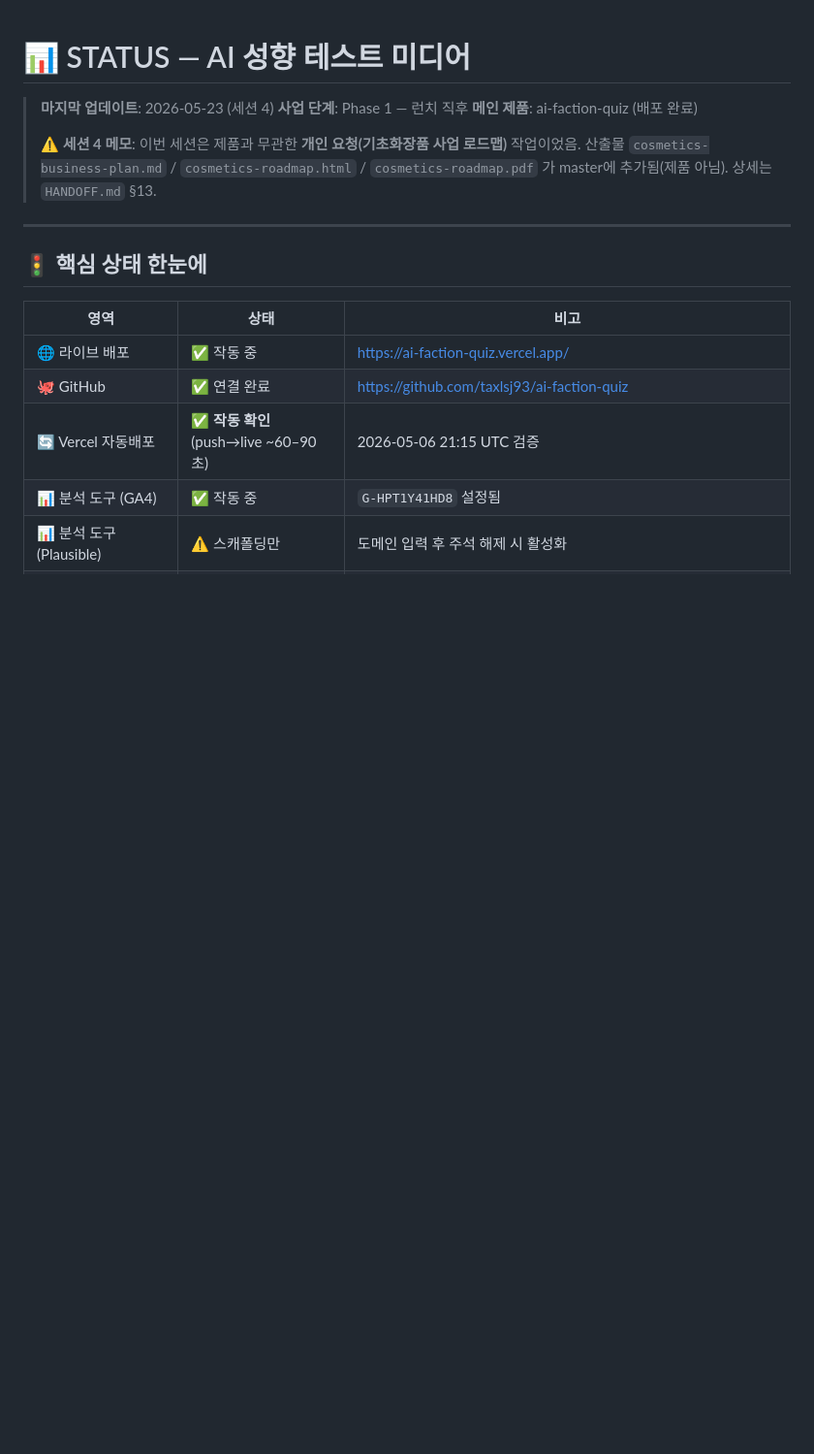
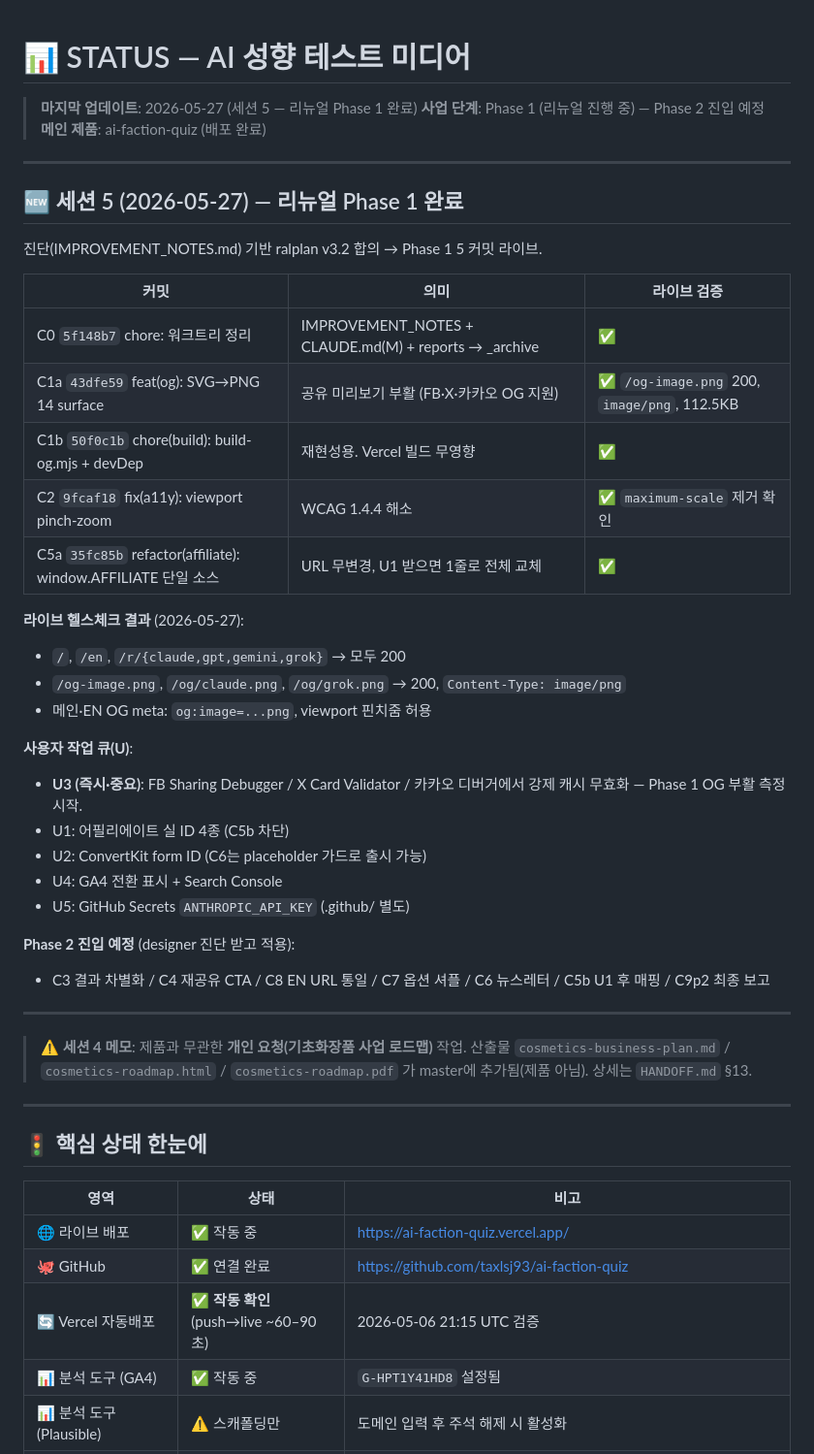
Before and after one commit to taxlsj93/ai-faction-quiz, a Markdown page: STATUS.md, the part around one of its changes. Shown at 97% size. Rendered like a GitHub page; blank space fills up the shorter version.

```diff
--- a/STATUS.md
+++ b/STATUS.md
@@ -1,10 +1,41 @@
 # 📊 STATUS — AI 성향 테스트 미디어
 
-> **마지막 업데이트**: 2026-05-23 (세션 4)
-> **사업 단계**: Phase 1 — 런치 직후
+> **마지막 업데이트**: 2026-05-27 (세션 5 — 리뉴얼 Phase 1 완료)
+> **사업 단계**: Phase 1 (리뉴얼 진행 중) — Phase 2 진입 예정
 > **메인 제품**: ai-faction-quiz (배포 완료)
->
-> ⚠️ **세션 4 메모**: 이번 세션은 제품과 무관한 **개인 요청(기초화장품 사업 로드맵)** 작업이었음.
+
+---
+
+## 🆕 세션 5 (2026-05-27) — 리뉴얼 Phase 1 완료
+
+진단(IMPROVEMENT_NOTES.md) 기반 ralplan v3.2 합의 → Phase 1 5 커밋 라이브.
+
+| 커밋 | 의미 | 라이브 검증 |
+|------|------|------|
+| C0 `5f148b7` chore: 워크트리 정리 | IMPROVEMENT_NOTES + CLAUDE.md(M) + reports → _archive | ✅ |
+| C1a `43dfe59` feat(og): SVG→PNG 14 surface | 공유 미리보기 부활 (FB·X·카카오 OG 지원) | ✅ `/og-image.png` 200, `image/png`, 112.5KB |
+| C1b `50f0c1b` chore(build): build-og.mjs + devDep | 재현성용. Vercel 빌드 무영향 | ✅ |
+| C2 `9fcaf18` fix(a11y): viewport pinch-zoom | WCAG 1.4.4 해소 | ✅ `maximum-scale` 제거 확인 |
+| C5a `35fc85b` refactor(affiliate): window.AFFILIATE 단일 소스 | URL 무변경, U1 받으면 1줄로 전체 교체 | ✅ |
+
+**라이브 헬스체크 결과** (2026-05-27):
+- `/`, `/en`, `/r/{claude,gpt,gemini,grok}` → 모두 200
+- `/og-image.png`, `/og/claude.png`, `/og/grok.png` → 200, `Content-Type: image/png`
+- 메인·EN OG meta: `og:image=...png`, viewport 핀치줌 허용
+
+**사용자 작업 큐(U)**:
+- **U3 (즉시·중요)**: FB Sharing Debugger / X Card Validator / 카카오 디버거에서 강제 캐시 무효화 — Phase 1 OG 부활 측정 시작.
+- U1: 어필리에이트 실 ID 4종 (C5b 차단)
+- U2: ConvertKit form ID (C6는 placeholder 가드로 출시 가능)
+- U4: GA4 전환 표시 + Search Console
+- U5: GitHub Secrets `ANTHROPIC_API_KEY` (.github/ 별도)
+
+**Phase 2 진입 예정** (designer 진단 받고 적용):
+- C3 결과 차별화 / C4 재공유 CTA / C8 EN URL 통일 / C7 옵션 셔플 / C6 뉴스레터 / C5b U1 후 매핑 / C9p2 최종 보고
+
+---
+
+> ⚠️ **세션 4 메모**: 제품과 무관한 **개인 요청(기초화장품 사업 로드맵)** 작업.
 > 산출물 `cosmetics-business-plan.md` / `cosmetics-roadmap.html` / `cosmetics-roadmap.pdf` 가 master에 추가됨(제품 아님). 상세는 `HANDOFF.md` §13.
 
 ---
```
Also changed, not shown: other parts of STATUS.md (+2 -2 lines), HANDOFF.md (+30 -0 lines).
